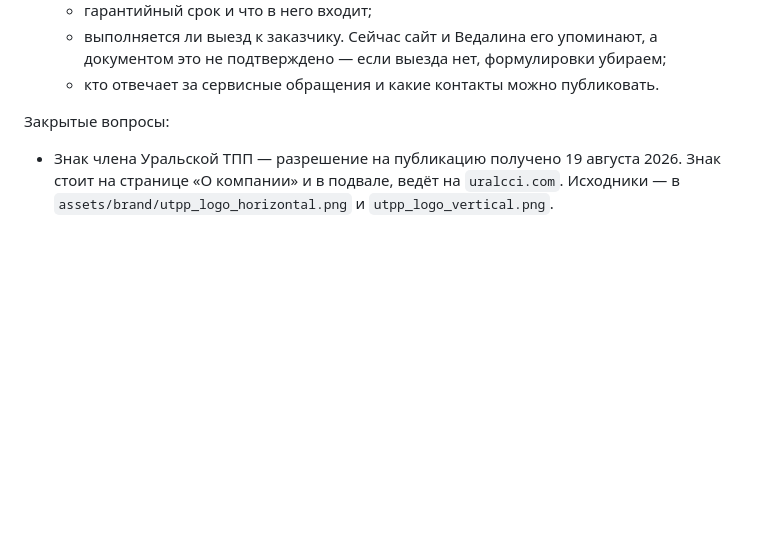
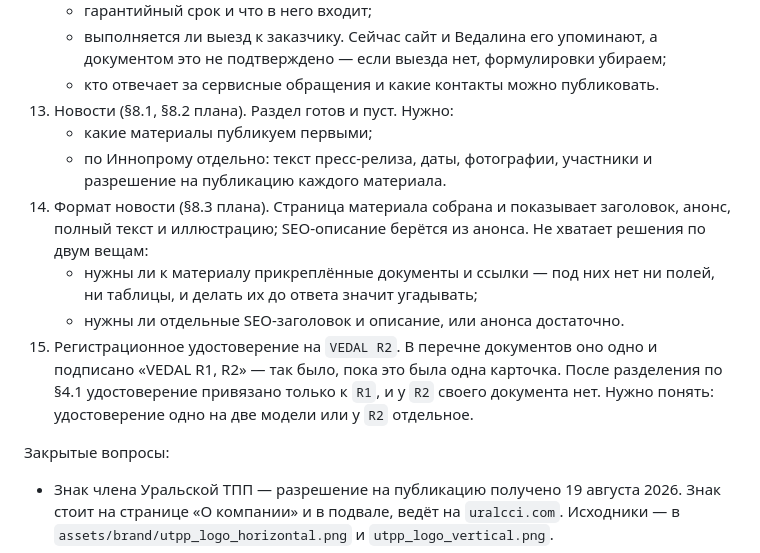
Before and after one commit to michaelwelly/MuseonUrania, a Markdown page: docs/requests/nikolay_materials_request.md, the part around the change. Rendered like a GitHub page; blank space fills up the shorter version.

```diff
--- a/docs/requests/nikolay_materials_request.md
+++ b/docs/requests/nikolay_materials_request.md
@@ -72,6 +72,13 @@
     - гарантийный срок и что в него входит;
     - выполняется ли выезд к заказчику. Сейчас сайт и Ведалина его упоминают, а документом это не подтверждено — если выезда нет, формулировки убираем;
     - кто отвечает за сервисные обращения и какие контакты можно публиковать.
+13. Новости (§8.1, §8.2 плана). Раздел готов и пуст. Нужно:
+    - какие материалы публикуем первыми;
+    - по Иннопрому отдельно: текст пресс-релиза, даты, фотографии, участники и разрешение на публикацию каждого материала.
+14. Формат новости (§8.3 плана). Страница материала собрана и показывает заголовок, анонс, полный текст и иллюстрацию; SEO-описание берётся из анонса. Не хватает решения по двум вещам:
+    - нужны ли к материалу прикреплённые документы и ссылки — под них нет ни полей, ни таблицы, и делать их до ответа значит угадывать;
+    - нужны ли отдельные SEO-заголовок и описание, или анонса достаточно.
+15. Регистрационное удостоверение на `VEDAL R2`. В перечне документов оно одно и подписано «VEDAL R1, R2» — так было, пока это была одна карточка. После разделения по §4.1 удостоверение привязано только к `R1`, и у `R2` своего документа нет. Нужно понять: удостоверение одно на две модели или у `R2` отдельное.
 
 Закрытые вопросы:
 
```
Also changed, not shown: docs/requests/nikolay_materials_request.en.md (+17 -0 lines).
